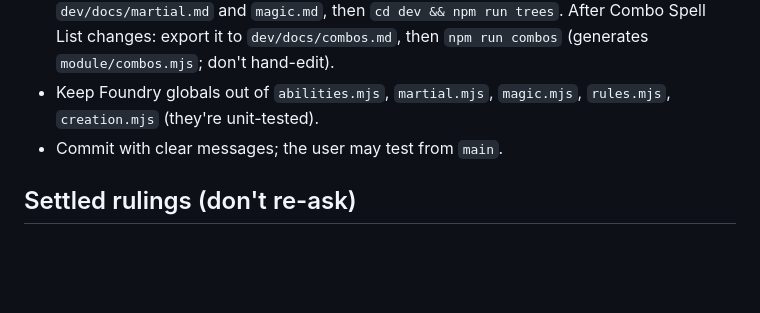
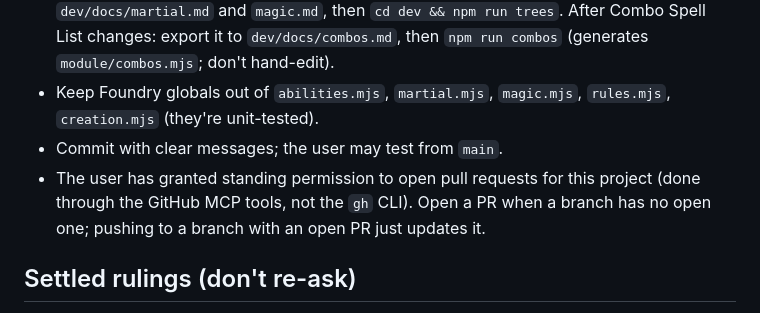
Before and after one commit to optymystical/FlowStateFoundryVTT, a Markdown page: CLAUDE.md, the part around the change. Rendered like a GitHub page; blank space fills up the shorter version.

Commit message:
Note standing permission to open pull requests
Co-Authored-By: Claude Sonnet 5.5 <noreply@anthropic.com>
Claude-Session: https://claude.ai/code/session_01KAG1VwB4Dp5NYkzQ6Au3q2

```diff
--- a/CLAUDE.md
+++ b/CLAUDE.md
@@ -82,6 +82,7 @@ Mental and Ancestries are not yet implemented.
   (generates `module/combos.mjs`; don't hand-edit).
 - Keep Foundry globals out of `abilities.mjs`, `martial.mjs`, `magic.mjs`, `rules.mjs`, `creation.mjs` (they're unit-tested).
 - Commit with clear messages; the user may test from `main`.
+- The user has granted standing permission to open pull requests for this project (done through the GitHub MCP tools, not the `gh` CLI). Open a PR when a branch has no open one; pushing to a branch with an open PR just updates it.
 
 ## Settled rulings (don't re-ask)
 
```
